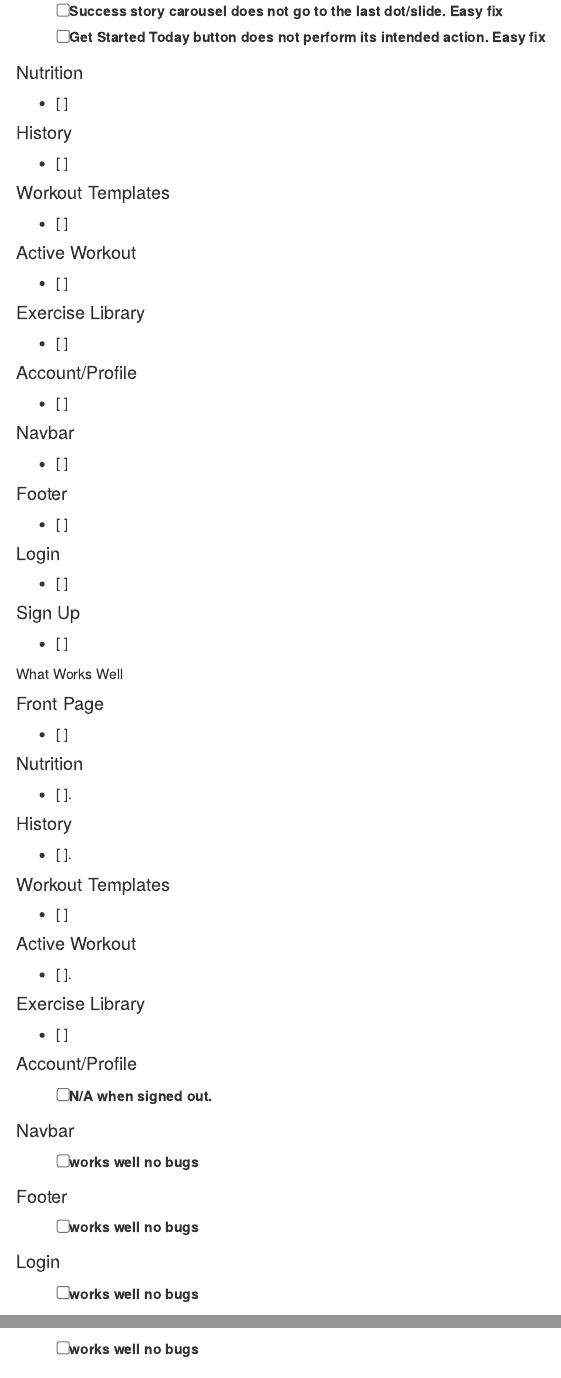
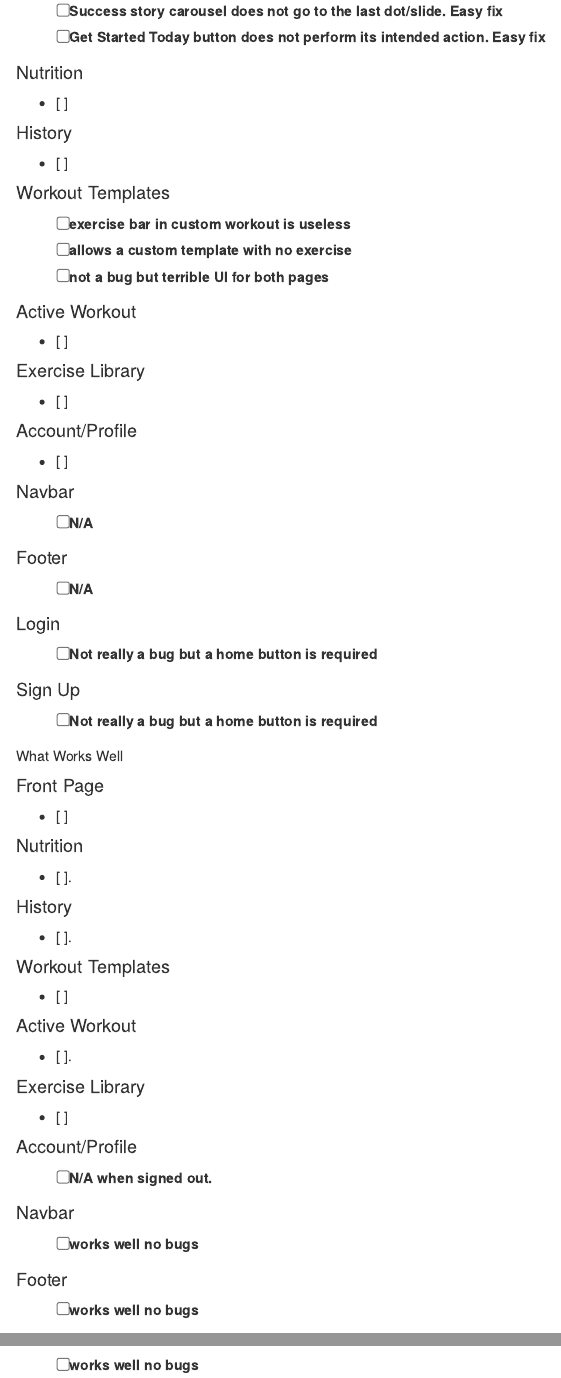
Before and after one commit to DahalAb1/healthFitness-pro, an R Markdown document (src/UX bugs/signed_out.rmd): the page in a window 1100 px wide, from 130 px down, and a second part further down, joined at a grey line. Rendered offline with R 4.5, knitr and Pandoc, with nearby package versions.

Commit message:
SCRUM-91 Documented Templates bugs

```diff
--- a/src/UX bugs/signed_out.rmd
+++ b/src/UX bugs/signed_out.rmd
@@ -15,7 +15,9 @@
 - [ ]
 
 #### Workout Templates
-- [ ]
+- [ ] exercise bar in custom workout is useless
+- [ ] allows a custom template with no exercise
+- [ ] not a bug but terrible UI for both pages
 
 #### Active Workout
 - [ ]
@@ -27,16 +29,16 @@
 - [ ]
 
 #### Navbar
-- [ ]
+- [ ] N/A
 
 #### Footer
-- [ ]
+- [ ] N/A
 
 #### Login
-- [ ]
+- [ ] Not really a bug but a home button is required
 
 #### Sign Up
-- [ ]
+- [ ] Not really a bug but a home button is required
 
 
 
```
Also changed, not shown: src/UX bugs/signed_in.rmd (+6 -3 lines), src/UX bugs/signed_out.rmd (2 more changed lines).
